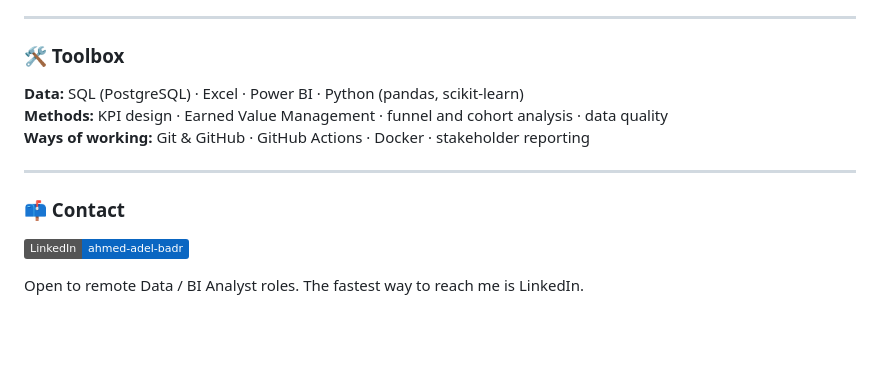
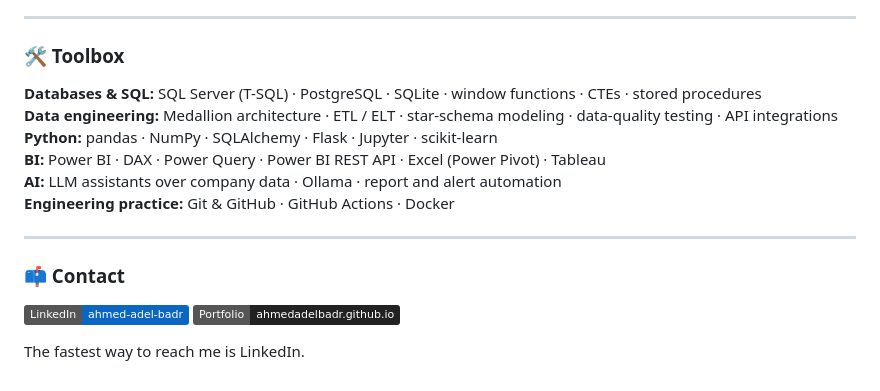
Before and after one commit to AhmedAdelBadr/AhmedAdelBadr, a Markdown page: README.md, the part around one of its changes. GitHub-like rendering; badges without logos; blank space fills up the shorter version.

```diff
--- a/README.md
+++ b/README.md
@@ -48,14 +84,18 @@ Every SQL project is **reproducible with one command** (Docker + PostgreSQL 16),
 
 ### 🛠️ Toolbox
 
-**Data:** SQL (PostgreSQL) · Excel · Power BI · Python (pandas, scikit-learn)
-**Methods:** KPI design · Earned Value Management · funnel and cohort analysis · data quality
-**Ways of working:** Git & GitHub · GitHub Actions · Docker · stakeholder reporting
+**Databases & SQL:** SQL Server (T-SQL) · PostgreSQL · SQLite · window functions · CTEs · stored procedures
+**Data engineering:** Medallion architecture · ETL / ELT · star-schema modeling · data-quality testing · API integrations
+**Python:** pandas · NumPy · SQLAlchemy · Flask · Jupyter · scikit-learn
+**BI:** Power BI · DAX · Power Query · Power BI REST API · Excel (Power Pivot) · Tableau
+**AI:** LLM assistants over company data · Ollama · report and alert automation
+**Engineering practice:** Git & GitHub · GitHub Actions · Docker
 
 ---
 
 ### 📫 Contact
 
 <a href="https://www.linkedin.com/in/ahmed-adel-badr/"><img src="https://img.shields.io/badge/LinkedIn-ahmed--adel--badr-0A66C2?logo=linkedin&logoColor=white" /></a>
+<a href="https://ahmedadelbadr.github.io/Portofolio"><img src="https://img.shields.io/badge/Portfolio-ahmedadelbadr.github.io-222222?logo=githubpages&logoColor=white" /></a>
 
-Open to remote Data / BI Analyst roles. The fastest way to reach me is LinkedIn.
+The fastest way to reach me is LinkedIn.
```
Also changed, not shown: other parts of README.md (+59 -23 lines), assets/powerbi-4d-preview.gif (added), 3 other files.
